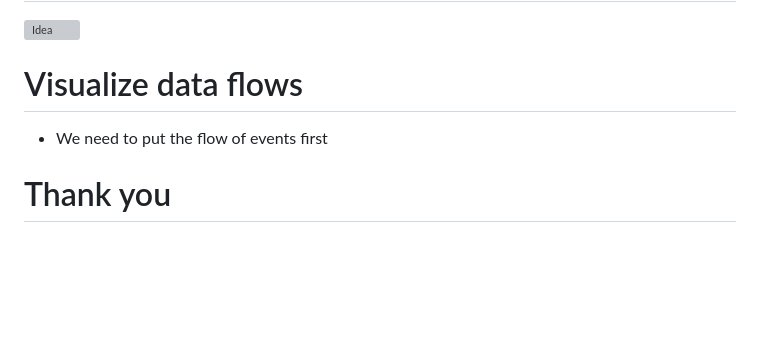
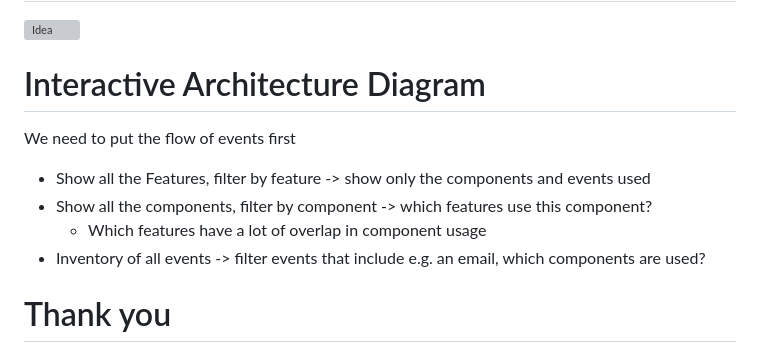
Before and after one commit to coderbyheart/exploring-better-ways-to-write-tests, a Markdown page: slides.md, the part around the change. GitHub-like rendering; blank space fills up the shorter version; grey boxes are pictures that could not be loaded.

Commit message:
feat: add slide about interactive diagram

```diff
--- a/slides.md
+++ b/slides.md
@@ -250,9 +250,17 @@ Generate architecture diagrams
 
 ![Idea](./idea.jpg)
 
-# Visualize data flows
+# Interactive Architecture Diagram
 
-- We need to put the flow of events first
+We need to put the flow of events first
+
+- Show all the Features, filter by feature -> show only the components and
+  events used
+- Show all the components, filter by component -> which features use this
+  component?
+  - Which features have a lot of overlap in component usage
+- Inventory of all events -> filter events that include e.g. an email, which
+  components are used?
 
 # Thank you
 
```
